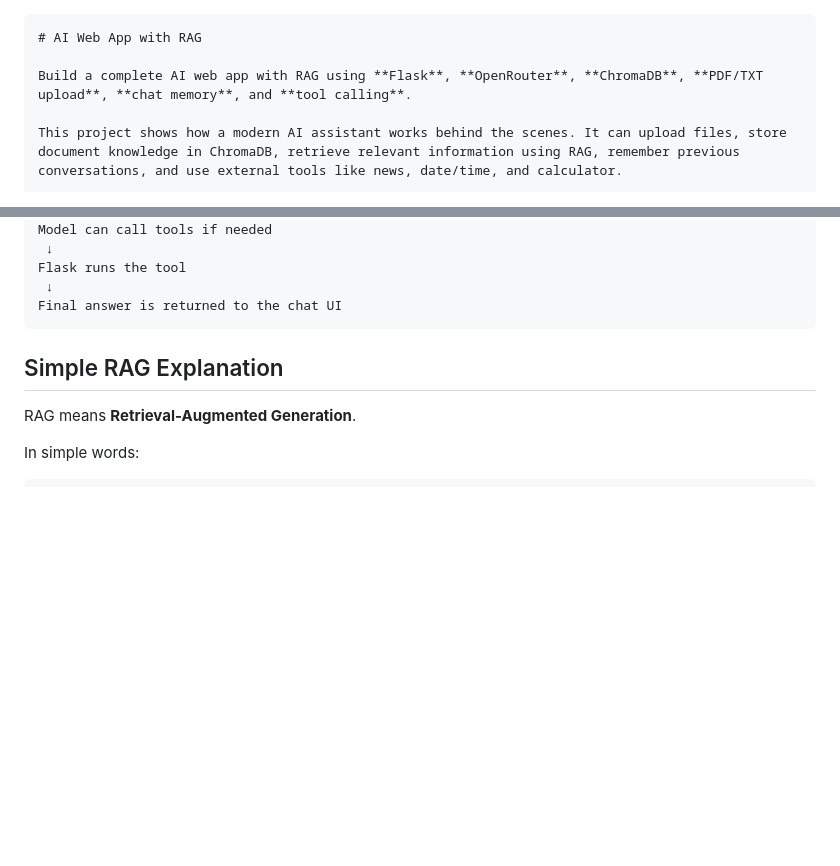
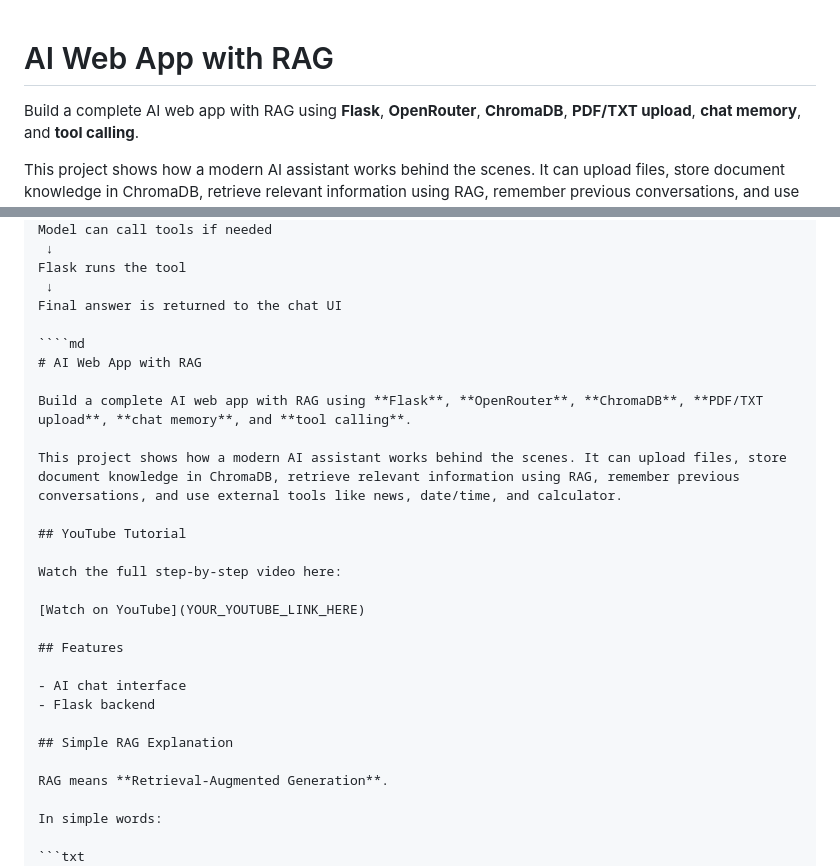
Before and after one commit to yisakberhanu/ai_web_app_clone_of_chatgpt_rag_tool_calling_memory, a Markdown page: readme.md, 2 parts joined by grey strips. Drawn GitHub-style; blank space fills up the shorter version.

Commit message:
Update readme with project details and tutorial link
Expanded project description and added YouTube tutorial section.

`````diff
--- a/readme.md
+++ b/readme.md
@@ -1,4 +1,3 @@
-````md
 # AI Web App with RAG
 
 Build a complete AI web app with RAG using **Flask**, **OpenRouter**, **ChromaDB**, **PDF/TXT upload**, **chat memory**, and **tool calling**.
@@ -63,7 +62,24 @@ Model can call tools if needed
 Flask runs the tool
  ↓
 Final answer is returned to the chat UI
-````
+
+````md
+# AI Web App with RAG
+
+Build a complete AI web app with RAG using **Flask**, **OpenRouter**, **ChromaDB**, **PDF/TXT upload**, **chat memory**, and **tool calling**.
+
+This project shows how a modern AI assistant works behind the scenes. It can upload files, store document knowledge in ChromaDB, retrieve relevant information using RAG, remember previous conversations, and use external tools like news, date/time, and calculator.
+
+## YouTube Tutorial
+
+Watch the full step-by-step video here:
+
+[Watch on YouTube](YOUR_YOUTUBE_LINK_HERE)
+
+## Features
+
+- AI chat interface
+- Flask backend
 
 ## Simple RAG Explanation
 
`````
